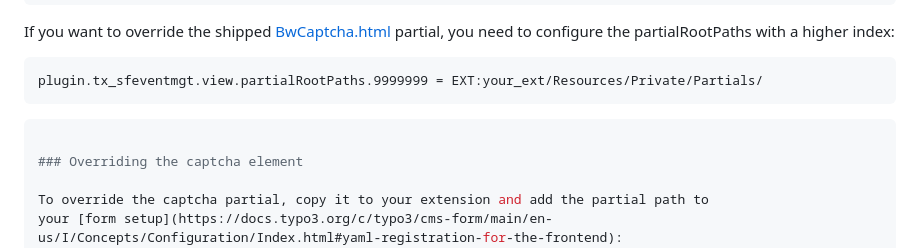
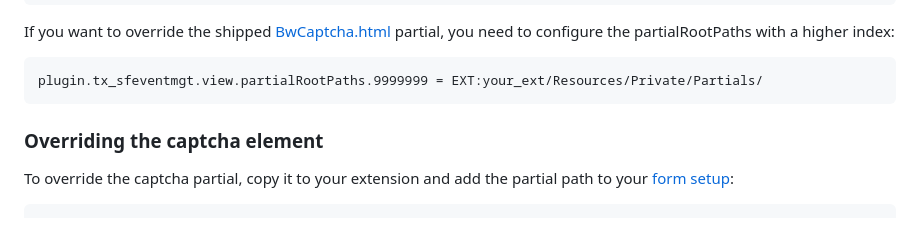
Before and after one commit to maikschneider/bw_captcha, a Markdown page: README.md, the part around the change. Drawn GitHub-style.

Commit message:
fix: update readme

````diff
--- a/README.md
+++ b/README.md
@@ -142,8 +142,6 @@ If you want to override the shipped [BwCaptcha.html](https://github.com/maikschn
 plugin.tx_sfeventmgt.view.partialRootPaths.9999999 = EXT:your_ext/Resources/Private/Partials/
 ```
 
-```yaml
-
 ### Overriding the captcha element
 
 To override the captcha partial, copy it to your extension and add the partial path to
````
